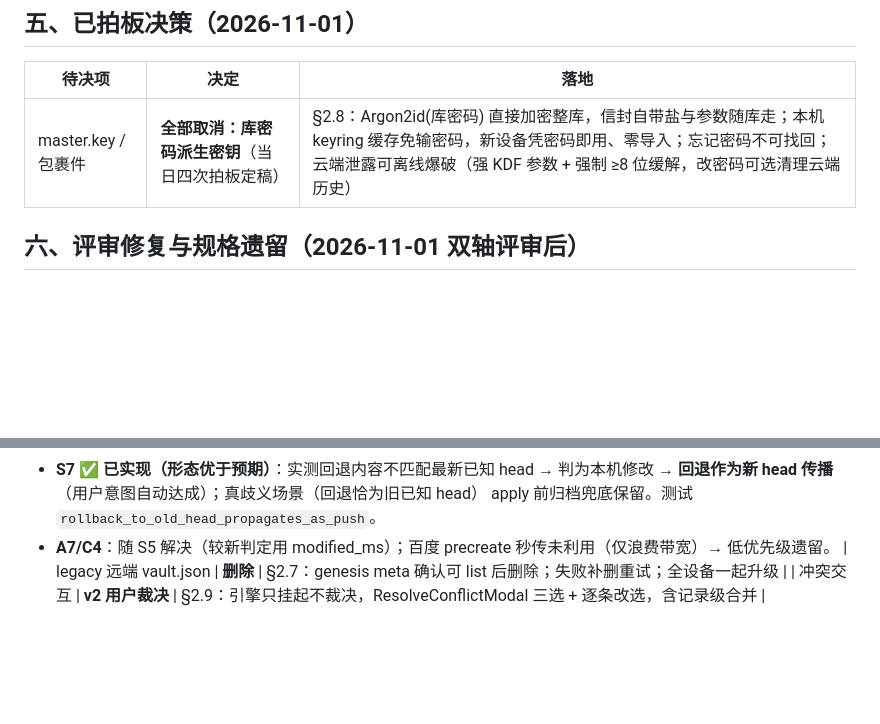
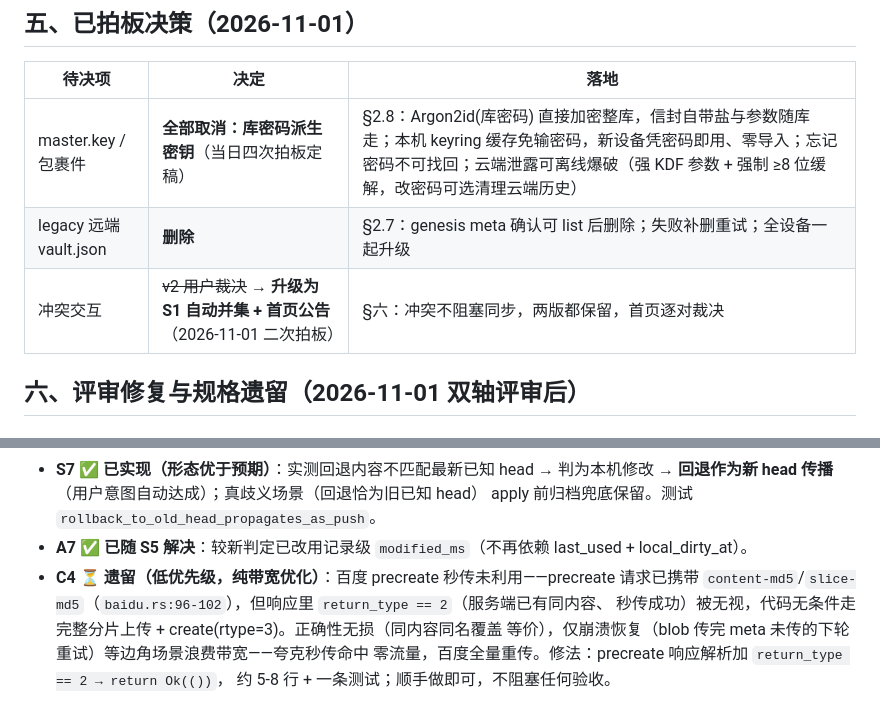
Before and after one commit to Cwentor/password-safer, a Markdown page: docs/append-only-sync-plan.md, 2 parts joined by grey strips. Drawn GitHub-style; blank space fills up the shorter version.

Commit message:
docs(sync): C4 记入遗留清单（百度秒传低优先级）+ 修复 §五 表格错位

```diff
--- a/docs/append-only-sync-plan.md
+++ b/docs/append-only-sync-plan.md
@@ -288,6 +288,8 @@ pub trait SyncProvider: Send + Sync {
 | 待决项 | 决定 | 落地 |
 |---|---|---|
 | master.key / 包裹件 | **全部取消：库密码派生密钥**（当日四次拍板定稿） | §2.8：Argon2id(库密码) 直接加密整库，信封自带盐与参数随库走；本机 keyring 缓存免输密码，新设备凭密码即用、零导入；忘记密码不可找回；云端泄露可离线爆破（强 KDF 参数 + 强制 ≥8 位缓解，改密码可选清理云端历史） |
+| legacy 远端 vault.json | **删除** | §2.7：genesis meta 确认可 list 后删除；失败补删重试；全设备一起升级 |
+| 冲突交互 | ~~v2 用户裁决~~ → **升级为 S1 自动并集 + 首页公告**（2026-11-01 二次拍板） | §六：冲突不阻塞同步，两版都保留，首页逐对裁决 |
 
 ## 六、评审修复与规格遗留（2026-11-01 双轴评审后）
 
@@ -320,6 +322,10 @@ pub trait SyncProvider: Send + Sync {
 - **S7 ✅ 已实现（形态优于预期）**：实测回退内容不匹配最新已知 head → 判为本机修改
   → **回退作为新 head 传播**（用户意图自动达成）；真歧义场景（回退恰为旧已知 head）
   apply 前归档兜底保留。测试 `rollback_to_old_head_propagates_as_push`。
-- **A7/C4**：随 S5 解决（较新判定用 modified_ms）；百度 precreate 秒传未利用（仅浪费带宽）→ 低优先级遗留。
-| legacy 远端 vault.json | **删除** | §2.7：genesis meta 确认可 list 后删除；失败补删重试；全设备一起升级 |
-| 冲突交互 | **v2 用户裁决** | §2.9：引擎只挂起不裁决，ResolveConflictModal 三选 + 逐条改选，含记录级合并 |
+- **A7 ✅ 已随 S5 解决**：较新判定已改用记录级 `modified_ms`（不再依赖 last_used + local_dirty_at）。
+- **C4 ⏳ 遗留（低优先级，纯带宽优化）**：百度 precreate 秒传未利用——precreate 请求已携带
+  `content-md5`/`slice-md5`（`baidu.rs:96-102`），但响应里 `return_type == 2`（服务端已有同内容、
+  秒传成功）被无视，代码无条件走完整分片上传 + create(rtype=3)。正确性无损（同内容同名覆盖
+  等价），仅崩溃恢复（blob 传完 meta 未传的下轮重试）等边角场景浪费带宽——夸克秒传命中
+  零流量，百度全量重传。修法：precreate 响应解析加 `return_type == 2 → return Ok(())`，
+  约 5-8 行 + 一条测试；顺手做即可，不阻塞任何验收。
```
